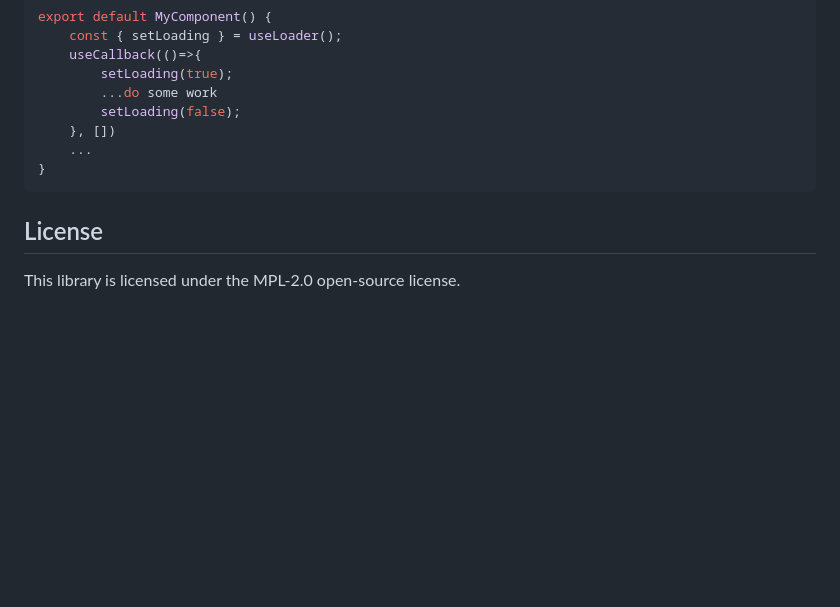
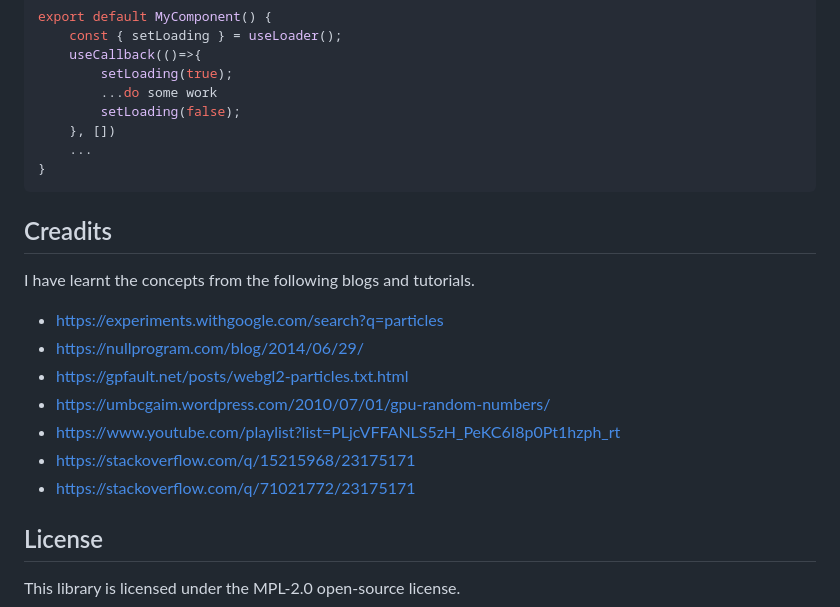
Before and after one commit to react18-tools/webgl-generative-particles, a Markdown page: README.md, the part around the change. Rendered like a GitHub page; blank space fills up the shorter version.

Commit message:
Add creadits

````diff
--- a/README.md
+++ b/README.md
@@ -119,6 +119,18 @@ export default MyComponent() {
 }
 ```
 
+## Creadits
+
+I have learnt the concepts from the following blogs and tutorials.
+
+- https://experiments.withgoogle.com/search?q=particles
+- https://nullprogram.com/blog/2014/06/29/
+- https://gpfault.net/posts/webgl2-particles.txt.html
+- https://umbcgaim.wordpress.com/2010/07/01/gpu-random-numbers/
+- https://www.youtube.com/playlist?list=PLjcVFFANLS5zH_PeKC6I8p0Pt1hzph_rt
+- https://stackoverflow.com/q/15215968/23175171
+- https://stackoverflow.com/q/71021772/23175171
+
 ## License
 
 This library is licensed under the MPL-2.0 open-source license.
````
